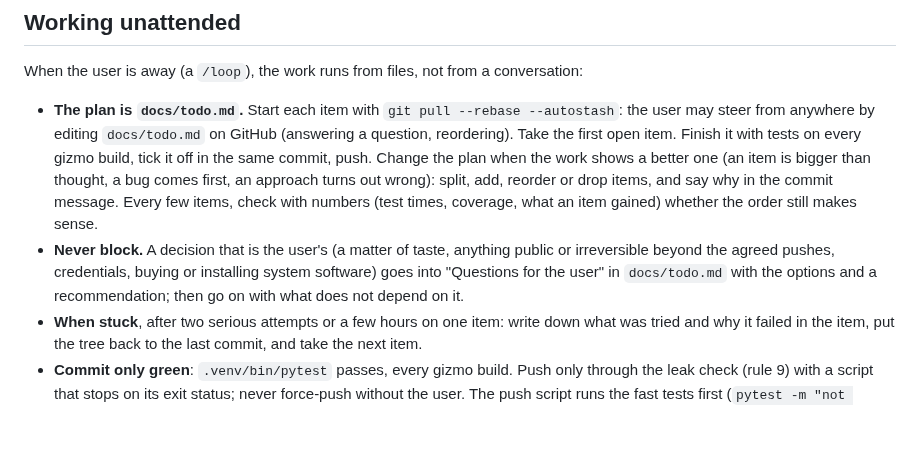
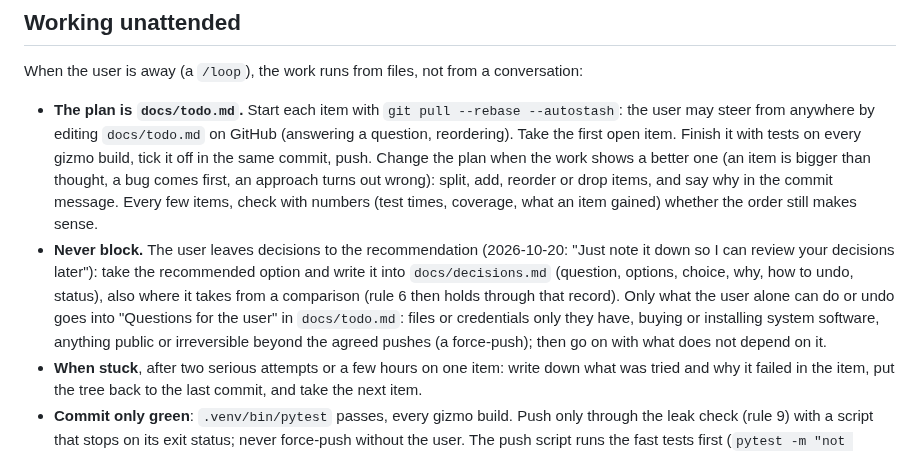
Before and after one commit to dwzg/dread, a Markdown page: CLAUDE.md, the part around the change. Rendered like a GitHub page; blank space fills up the shorter version.

```diff
--- a/CLAUDE.md
+++ b/CLAUDE.md
@@ -56,10 +56,13 @@ When the user is away (a `/loop`), the work runs from files, not from a conversa
   item is bigger than thought, a bug comes first, an approach turns out wrong): split, add, reorder or
   drop items, and say why in the commit message. Every few items, check with numbers (test times,
   coverage, what an item gained) whether the order still makes sense.
-- **Never block.** A decision that is the user's (a matter of taste, anything public or
-  irreversible beyond the agreed pushes, credentials, buying or installing system software) goes
-  into "Questions for the user" in `docs/todo.md` with the options and a recommendation; then go on
-  with what does not depend on it.
+- **Never block.** The user leaves decisions to the recommendation (2026-10-20: "Just note it down
+  so I can review your decisions later"): take the recommended option and write it into
+  `docs/decisions.md` (question, options, choice, why, how to undo, status), also where it takes
+  from a comparison (rule 6 then holds through that record). Only what the user alone can do or
+  undo goes into "Questions for the user" in `docs/todo.md`: files or credentials only they have,
+  buying or installing system software, anything public or irreversible beyond the agreed pushes
+  (a force-push); then go on with what does not depend on it.
 - **When stuck**, after two serious attempts or a few hours on one item: write down what was tried
   and why it failed in the item, put the tree back to the last commit, and take the next item.
 - **Commit only green**: `.venv/bin/pytest` passes, every gizmo build. Push only through the leak
```
Also changed, not shown: docs/decisions.md (added, +47 -0 lines), docs/todo.md (+7 -22 lines).
